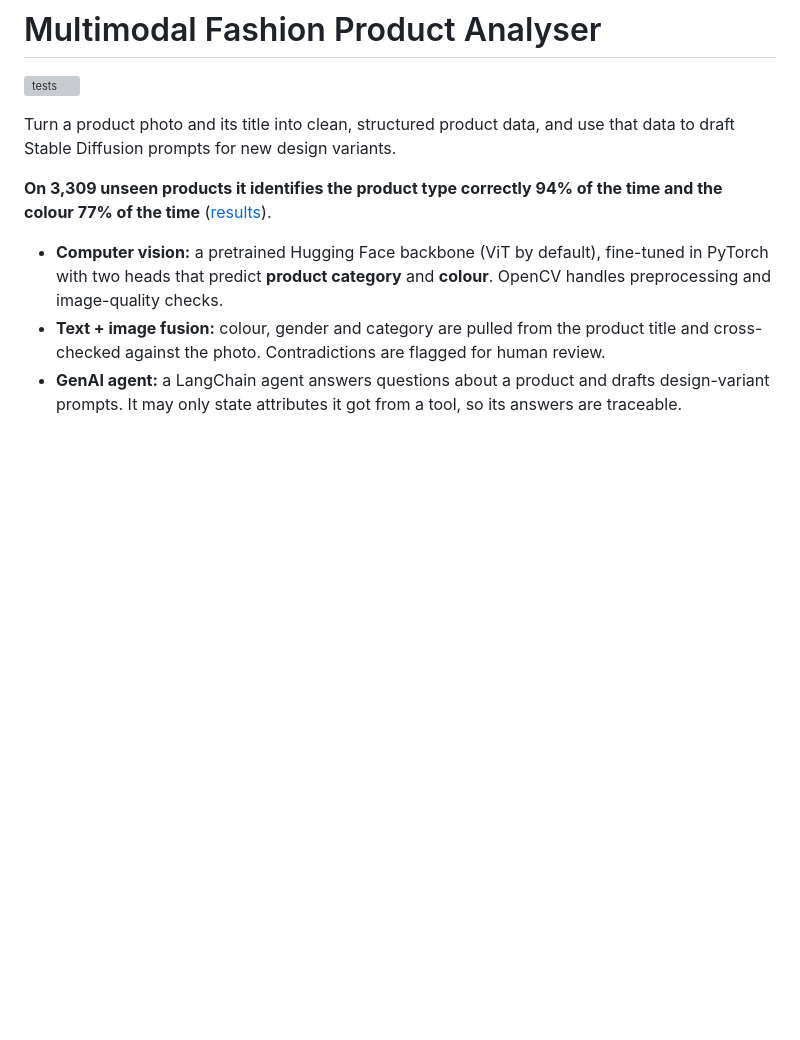
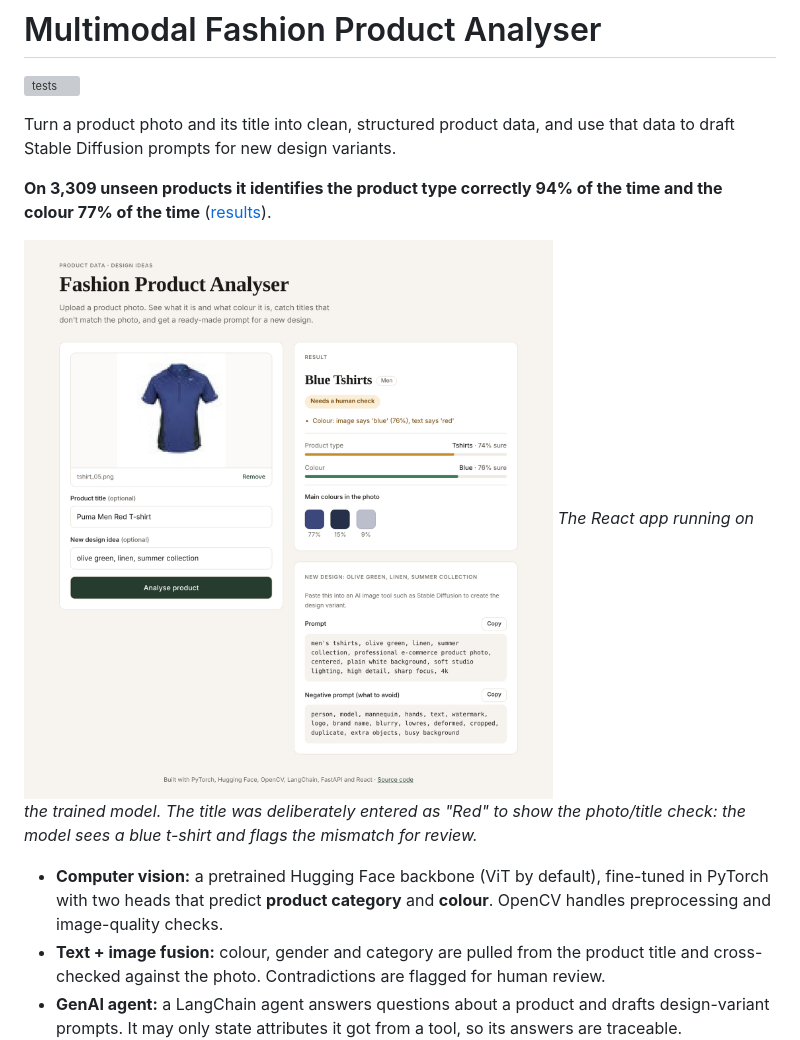
Before and after one commit to ajayvighnesh/fashion-product-analyser, a Markdown page: README.md, the part around the change. GitHub-like rendering; pictures changed too: docs/app_screenshot.png (added); blank space fills up the shorter version; grey boxes are pictures that could not be loaded.

Commit message:
README: screenshot of the web app running on the trained model
Co-Authored-By: Claude Opus 5.5 <noreply@anthropic.com>
Claude-Session: https://claude.ai/code/session_01ST9JbeaVvicnYsqNuoUhki

```diff
--- a/README.md
+++ b/README.md
@@ -6,6 +6,10 @@ Turn a product photo and its title into clean, structured product data, and use
 that data to draft Stable Diffusion prompts for new design variants.
 
 **On 3,309 unseen products it identifies the product type correctly 94% of the time and the colour 77% of the time** ([results](#results)).
+
+![The web app analysing a product photo](docs/app_screenshot.png)
+*The React app running on the trained model. The title was deliberately entered as "Red" to show the
+photo/title check: the model sees a blue t-shirt and flags the mismatch for review.*
 
 - **Computer vision:** a pretrained Hugging Face backbone (ViT by default), fine-tuned in PyTorch with
   two heads that predict **product category** and **colour**. OpenCV handles preprocessing and
```
